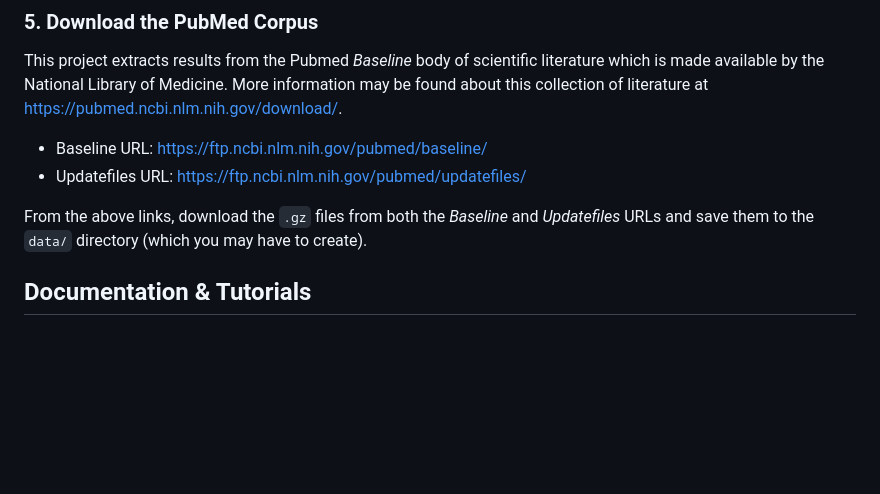
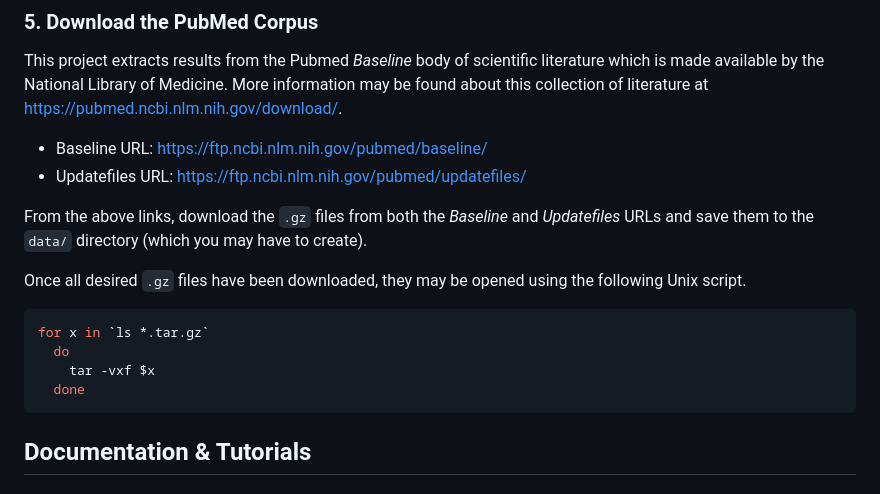
Before and after one commit to developmentAC/curalit, a Markdown page: README.md, the part around the change. Drawn GitHub-style; blank space fills up the shorter version.

Commit message:
add script to unpack .gz corpus files.

````diff
--- a/README.md
+++ b/README.md
@@ -255,6 +255,15 @@ This project extracts results from the Pubmed _Baseline_ body of scientific lite
 
 From the above links, download the `.gz` files from both the _Baseline_ and _Updatefiles_ URLs and save them to the `data/` directory (which you may have to create).
 
+Once all desired `.gz` files have been downloaded, they may be opened using the following Unix script.
+
+```bash
+for x in `ls *.tar.gz`
+  do
+  	tar -vxf $x
+  done
+```
+
 ## Documentation & Tutorials
 
 ### Interactive Presentation
````
